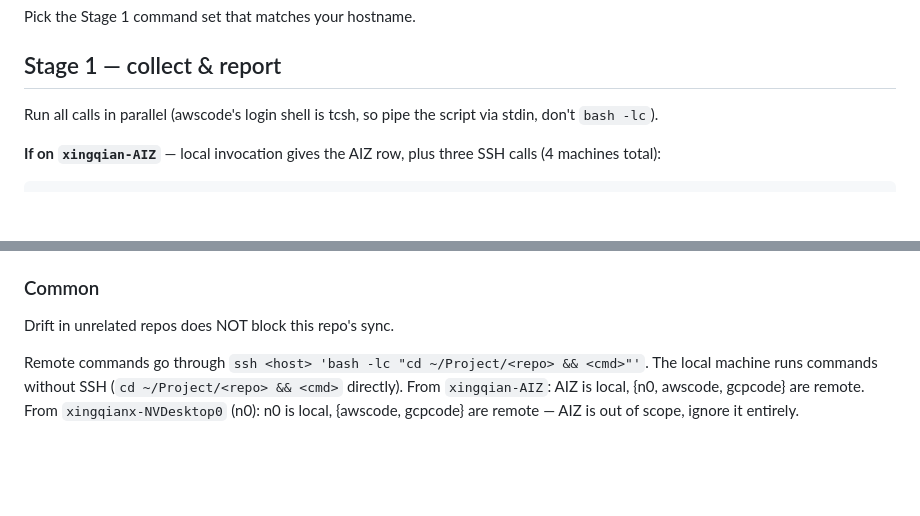
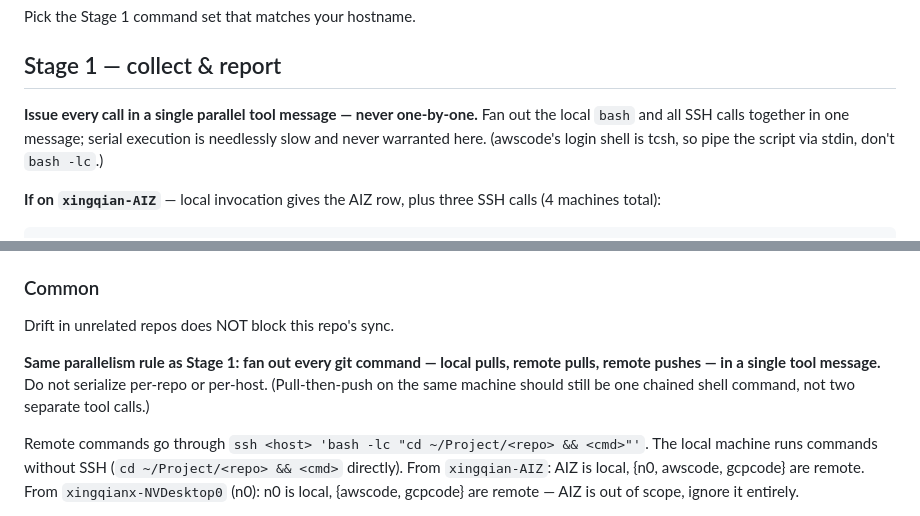
Before and after one commit to xingqian2018/trichord, a Markdown page: cc/ccodesync/SKILL.md, 2 parts joined by grey strips. GitHub-like rendering; blank space fills up the shorter version.

Commit message:
auto code sync

```diff
--- a/cc/ccodesync/SKILL.md
+++ b/cc/ccodesync/SKILL.md
@@ -15,7 +15,7 @@ Pick the Stage 1 command set that matches your hostname.
 
 ## Stage 1 — collect & report
 
-Run all calls in parallel (awscode's login shell is tcsh, so pipe the script via stdin, don't `bash -lc`).
+**Issue every call in a single parallel tool message — never one-by-one.** Fan out the local `bash` and all SSH calls together in one message; serial execution is needlessly slow and never warranted here. (awscode's login shell is tcsh, so pipe the script via stdin, don't `bash -lc`.)
 
 **If on `xingqian-AIZ`** — local invocation gives the AIZ row, plus three SSH calls (4 machines total):
 
@@ -86,6 +86,8 @@ Action: on each `behind` machine for this repo, `git pull --ff-only`. No commit,
 
 Drift in unrelated repos does NOT block this repo's sync.
 
+**Same parallelism rule as Stage 1: fan out every git command — local pulls, remote pulls, remote pushes — in a single tool message.** Do not serialize per-repo or per-host. (Pull-then-push on the same machine should still be one chained shell command, not two separate tool calls.)
+
 Remote commands go through `ssh <host> 'bash -lc "cd ~/Project/<repo> && <cmd>"'`. The local machine runs commands without SSH (`cd ~/Project/<repo> && <cmd>` directly). From `xingqian-AIZ`: AIZ is local, {n0, awscode, gcpcode} are remote. From `xingqianx-NVDesktop0` (n0): n0 is local, {awscode, gcpcode} are remote — AIZ is out of scope, ignore it entirely.
 
 **Result output, in this order:**
```
